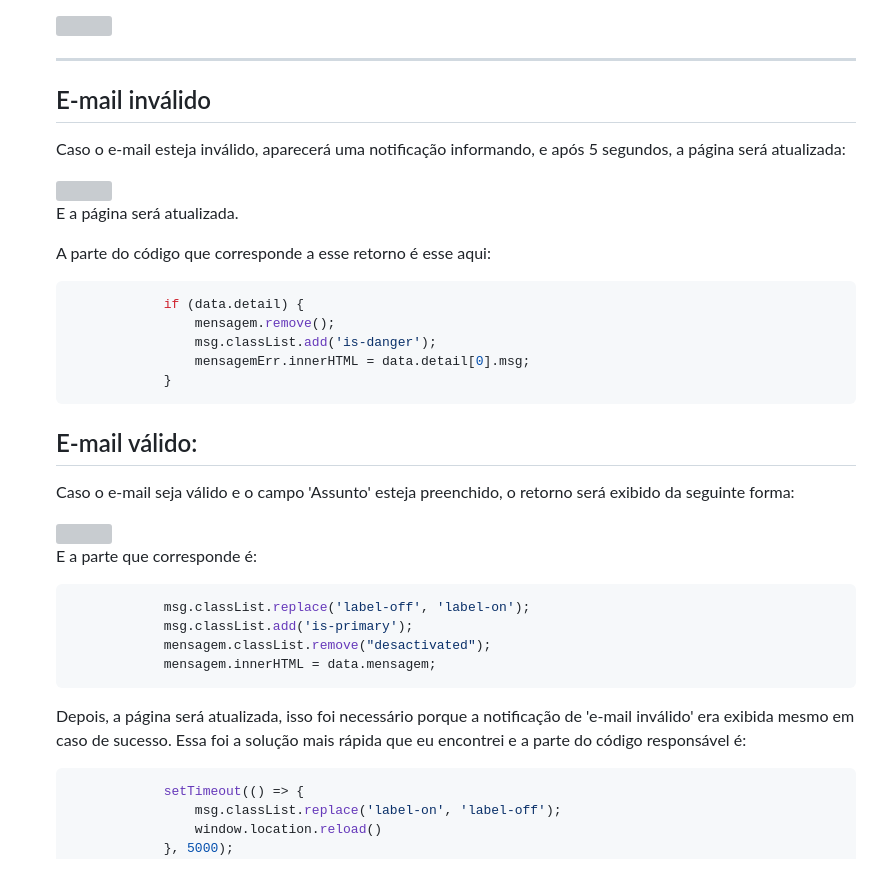
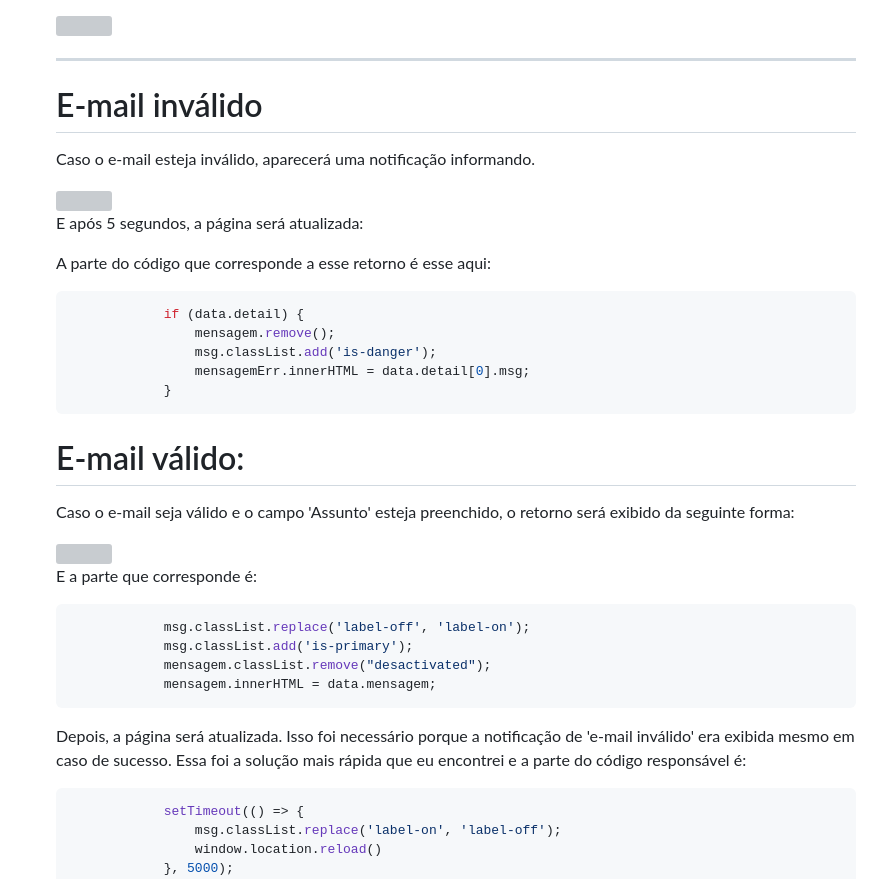
Before and after one commit to FerrazRezende/ServiceMail, a Markdown page: README.md, the part around one of its changes. Rendered like a GitHub page; grey boxes are pictures that could not be loaded.

````diff
--- a/README.md
+++ b/README.md
@@ -507,12 +507,12 @@ E com isso, será emitido um alerta que impedirá o cliente de continuar com a a
 <img src="https://i.ibb.co/6W3Xw06/image.png" width="70%">
 <hr>
 
-## E-mail inválido
-Caso o e-mail esteja inválido, aparecerá uma notificação informando, e após 5 segundos, a página será atualizada:
+# E-mail inválido
+Caso o e-mail esteja inválido, aparecerá uma notificação informando.
 
 <img src="https://i.ibb.co/TgXtR6Z/image.png" width="60%">
 
-E a página será atualizada.
+E após 5 segundos, a página será atualizada:
 
 A parte do código que corresponde a esse retorno é esse aqui:
 
@@ -524,7 +524,7 @@ A parte do código que corresponde a esse retorno é esse aqui:
             }
 ```
 
-## E-mail válido:
+# E-mail válido:
 
 Caso o e-mail seja válido e o campo 'Assunto' esteja preenchido, o retorno será exibido da seguinte forma:
 
@@ -539,7 +539,7 @@ E a parte que corresponde é:
             mensagem.innerHTML = data.mensagem;
 ```
 
-Depois, a página será atualizada, isso foi necessário porque a notificação de 'e-mail inválido' era exibida mesmo em caso de sucesso. Essa foi a solução mais rápida que eu encontrei e a parte do código responsável é:
+Depois, a página será atualizada. Isso foi necessário porque a notificação de 'e-mail inválido' era exibida mesmo em caso de sucesso. Essa foi a solução mais rápida que eu encontrei e a parte do código responsável é:
 
 ```javascript
             setTimeout(() => {
````
Also changed, not shown: other parts of README.md (+1 -1 lines).
